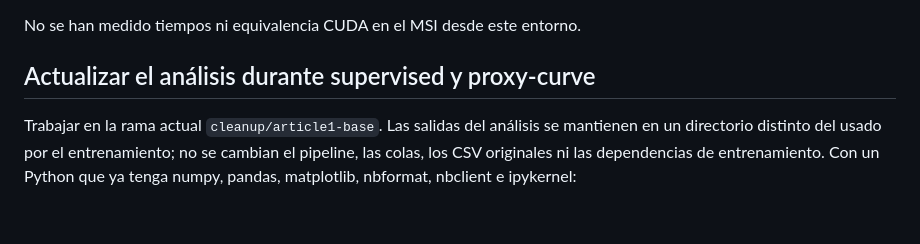
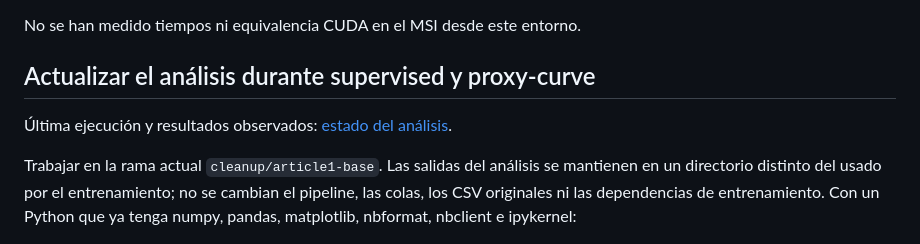
Before and after one commit to roimtnez/KD_v5__, a Markdown page: README.md, the part around the change. Drawn GitHub-style; blank space fills up the shorter version.

Commit message:
Document refreshed Article 1 snapshot and supervised comparisons

```diff
--- a/README.md
+++ b/README.md
@@ -533,6 +533,8 @@ No se han medido tiempos ni equivalencia CUDA en el MSI desde este entorno.
 
 ## Actualizar el análisis durante supervised y proxy-curve
 
+Última ejecución y resultados observados: [estado del análisis](docs/article1_analysis_status.md).
+
 Trabajar en la rama actual `cleanup/article1-base`. Las salidas del análisis se
 mantienen en un directorio distinto del usado por el entrenamiento; no se cambian
 el pipeline, las colas, los CSV originales ni las dependencias de entrenamiento.
```
Also changed, not shown: docs/article1_analysis_status.md (added, +96 -0 lines).
